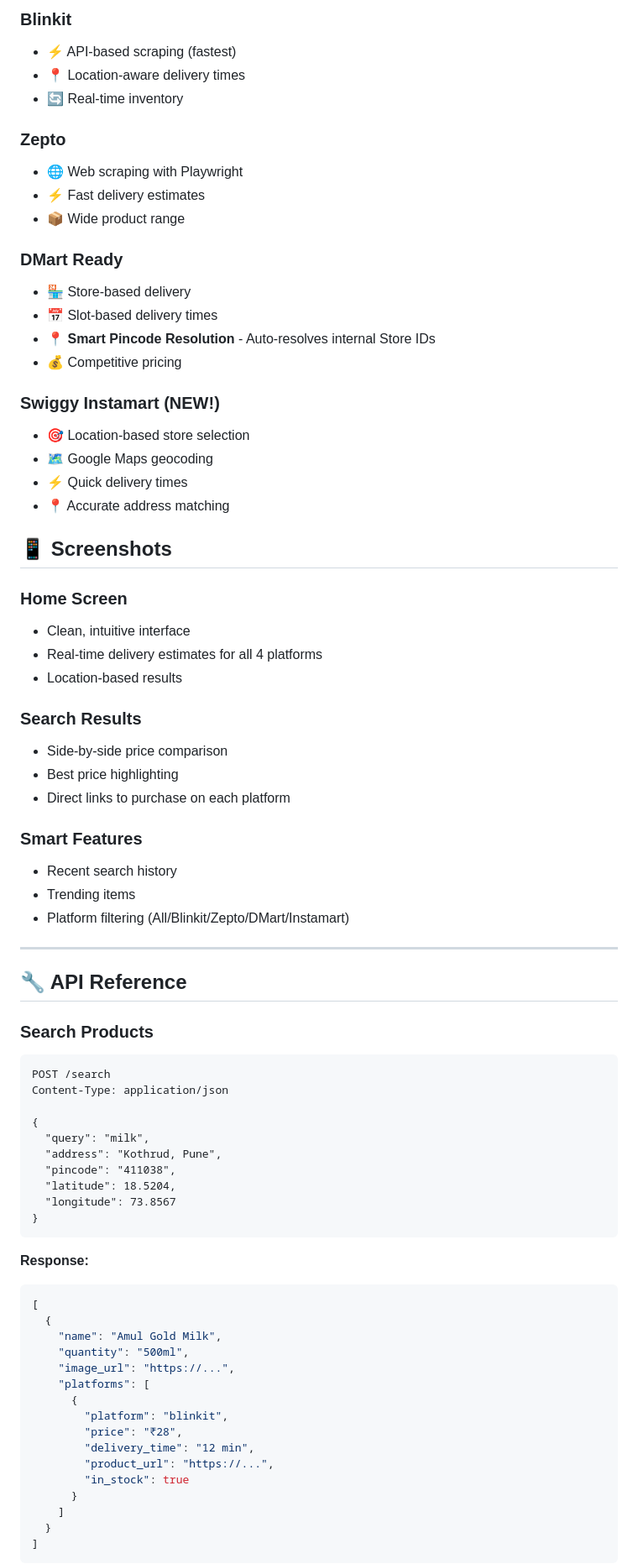
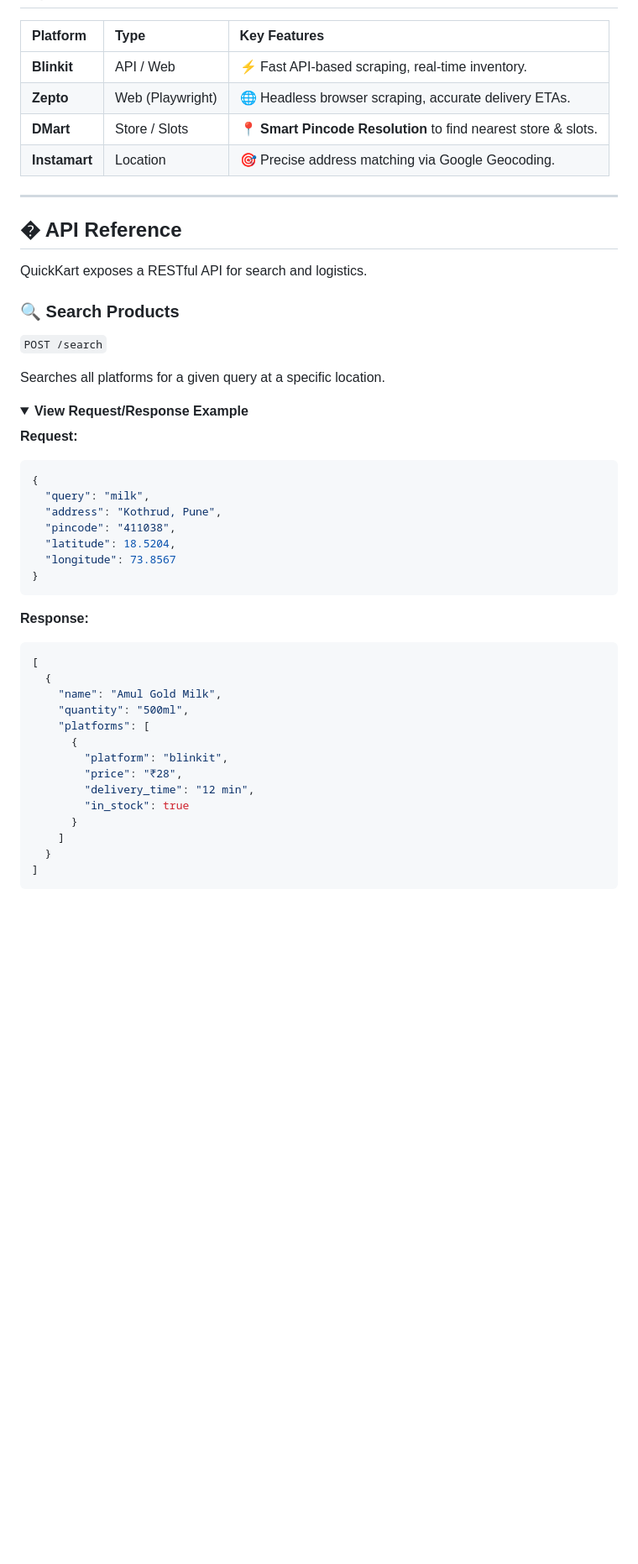
Before and after one commit to iamvikkuarya/QuickKart, a Markdown page: README.md, the part around one of its changes. Shown at 84% size. Drawn GitHub-style; folded sections open; blank space fills up the shorter version.

````diff
--- a/README.md
+++ b/README.md
@@ -109,52 +87,27 @@ Visit `http://localhost:5000` to start comparing prices! 🎉
 
-### Blinkit
-- ⚡ API-based scraping (fastest)
-- 📍 Location-aware delivery times
-- 🔄 Real-time inventory
-
-### Zepto
-- 🌐 Web scraping with Playwright
-- ⚡ Fast delivery estimates
-- 📦 Wide product range
-
-### DMart Ready
-- 🏪 Store-based delivery
-- 📅 Slot-based delivery times
-- 📍 **Smart Pincode Resolution** - Auto-resolves internal Store IDs
-- 💰 Competitive pricing
-
-### Swiggy Instamart (NEW!)
-- 🎯 Location-based store selection
-- 🗺️ Google Maps geocoding
-- ⚡ Quick delivery times
-- 📍 Accurate address matching
-
-## 📱 Screenshots
-
-### Home Screen
-- Clean, intuitive interface
-- Real-time delivery estimates for all 4 platforms
-- Location-based results
-
-### Search Results
-- Side-by-side price comparison
-- Best price highlighting
-- Direct links to purchase on each platform
-
-### Smart Features
-- Recent search history
-- Trending items
-- Platform filtering (All/Blinkit/Zepto/DMart/Instamart)
+| Platform | Type | Key Features |
+| :--- | :--- | :--- |
+| **Blinkit** | API / Web | ⚡ Fast API-based scraping, real-time inventory. |
+| **Zepto** | Web (Playwright) | 🌐 Headless browser scraping, accurate delivery ETAs. |
+| **DMart** | Store / Slots | 📍 **Smart Pincode Resolution** to find nearest store & slots. |
+| **Instamart** | Location | 🎯 Precise address matching via Google Geocoding. |
 
 ---
 
-## 🔧 API Reference
+## � API Reference
 
-### Search Products
-```http
-POST /search
-Content-Type: application/json
+QuickKart exposes a RESTful API for search and logistics.
 
+### 🔍 Search Products
+`POST /search`
+
+Searches all platforms for a given query at a specific location.
+
+<details>
+<summary><b>View Request/Response Example</b></summary>
+
+**Request:**
+```json
 {
   "query": "milk",
   "address": "Kothrud, Pune",
@@ -170,13 +123,11 @@ Content-Type: application/json
   {
     "name": "Amul Gold Milk",
     "quantity": "500ml",
-    "image_url": "https://...",
     "platforms": [
       {
         "platform": "blinkit",
         "price": "₹28",
         "delivery_time": "12 min",
-        "product_url": "https://...",
         "in_stock": true
       }
     ]
````
Also changed, not shown: other parts of README.md (+80 -217 lines).
